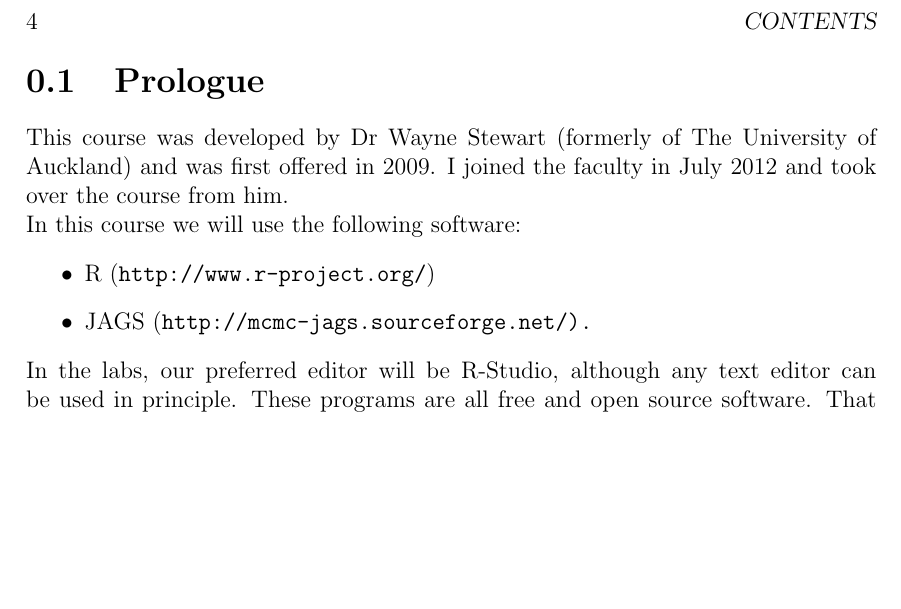
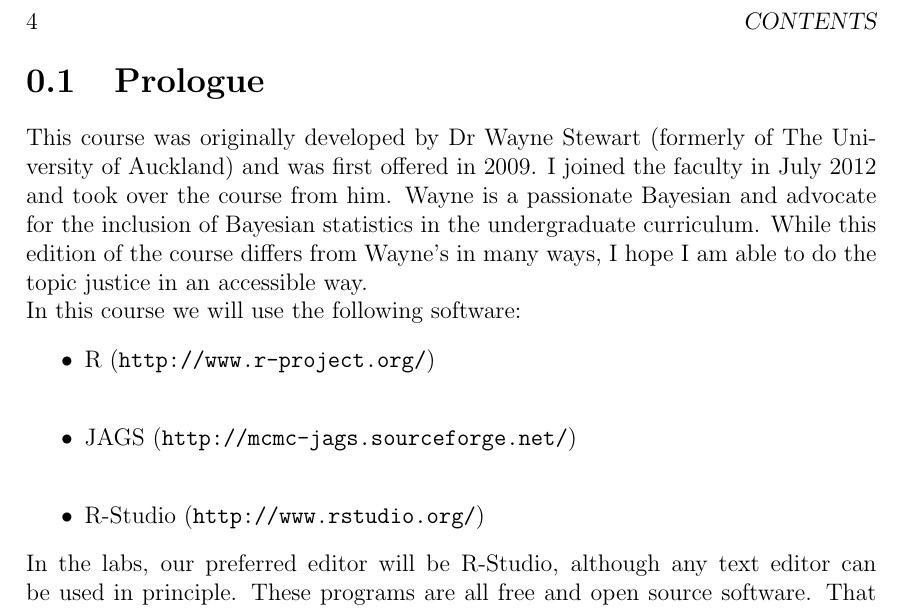
Before and after one commit to eggplantbren/STATS331, a LaTeX thesis (main.tex, which reads prologue.tex): part of page 4 of 21, cut so that both start at the same text, the shorter picture padded with empty space. Compiled offline with pdfLaTeX.

Commit message:
Some more words

```diff
--- a/prologue.tex
+++ b/prologue.tex
@@ -1,15 +1,19 @@
 \section{Prologue}
 
-This course was developed by Dr Wayne Stewart (formerly of The University of
+This course was originally developed by Dr Wayne Stewart (formerly of The
+University of
 Auckland) and was first offered in 2009. I joined the faculty in July 2012
-and took over the course from him.
+and took over the course from him. Wayne is a passionate Bayesian and advocate
+for the inclusion of Bayesian statistics in the undergraduate curriculum.
+While this edition of the course differs from Wayne's in many ways, I hope I am
+able to do the topic justice in an accessible way.
 
 In this course we will use the following software:
 \begin{itemize}
-\item R ({\tt http://www.r-project.org/})
-\item JAGS (\tt http://mcmc-jags.sourceforge.net/).
+\item R ({\tt http://www.r-project.org/}) \\
+\item JAGS ({\tt http://mcmc-jags.sourceforge.net/}) \\
+\item R-Studio ({\tt http://www.rstudio.org/})
 \end{itemize}
-
 In the labs, our preferred editor will be R-Studio, although any text editor
 can be used in principle. These programs are all free and open source software.
 That is, they are free to use, share and modify. They should work on
```
